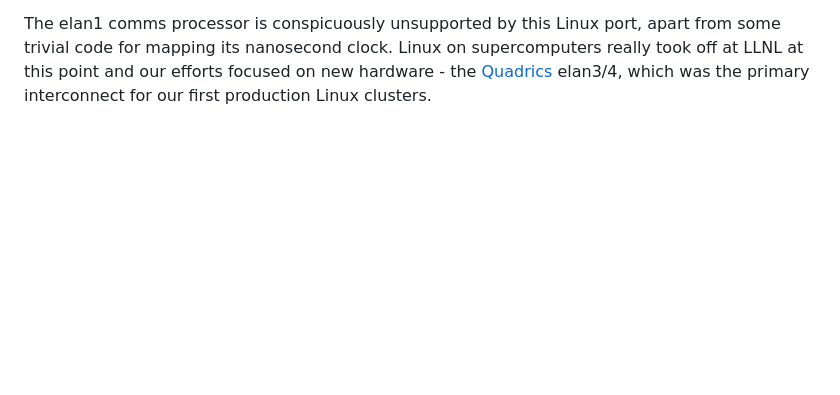
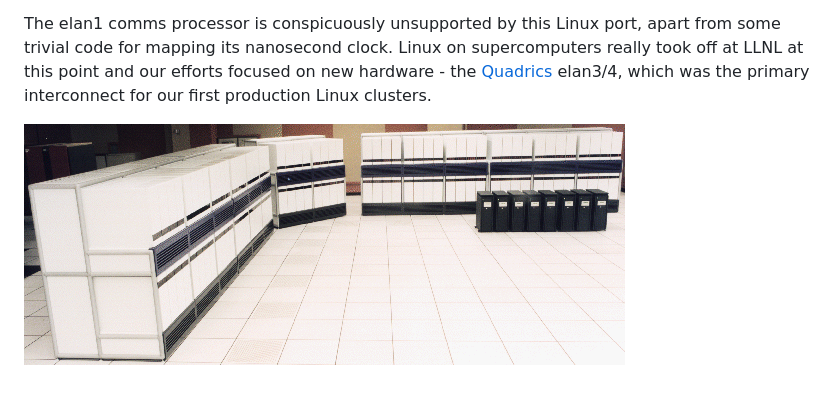
Before and after one commit to garlick/meiko-cs2, a Markdown page: README.md, the part around the change. GitHub-like rendering; pictures changed too: doc/cs2.gif (added); blank space fills up the shorter version.

Commit message:
README.md: embed image

```diff
--- a/README.md
+++ b/README.md
@@ -14,3 +14,5 @@ LLNL at this point and our efforts focused on new hardware - the
 [Quadrics](https://en.wikipedia.org/wiki/Quadrics) elan3/4,
 which was the primary interconnect for our first production
 Linux clusters.
+
+![Image of Meiko CS/2](https://github.com/garlick/meiko-cs2/blob/master/doc/cs2.gif)
```
